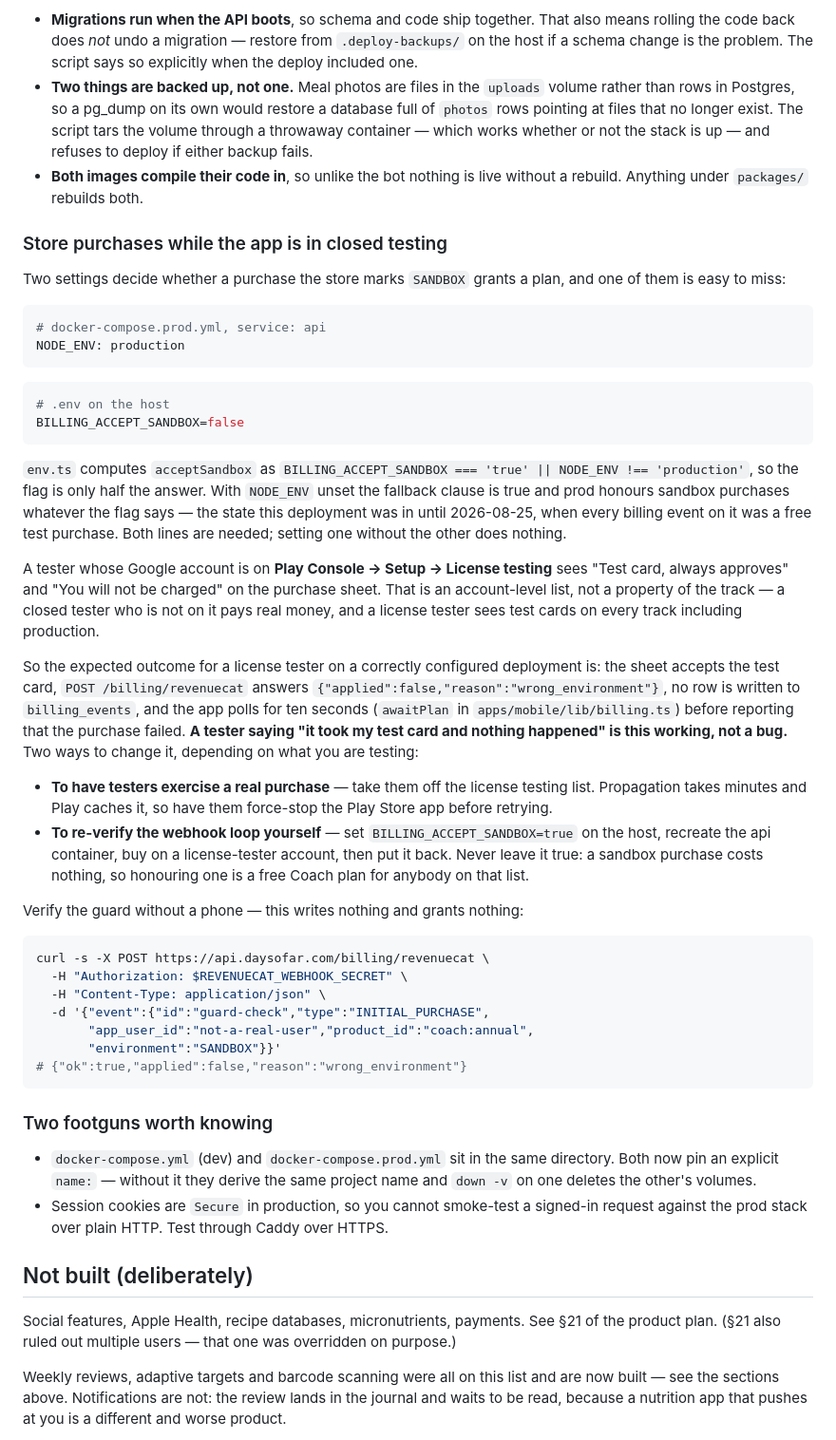
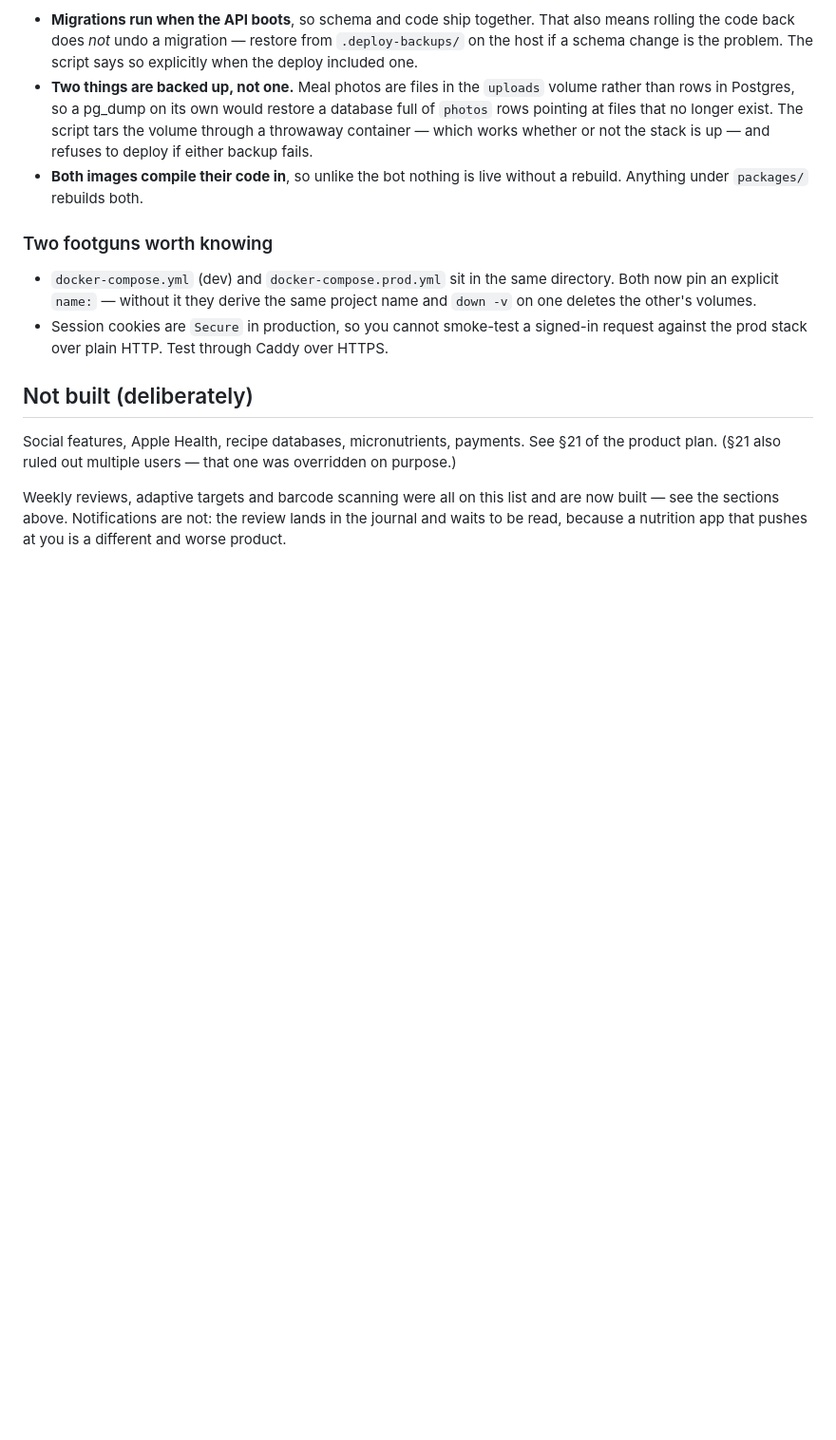
Before and after one commit to nikssan123/calories_ai, a Markdown page: README.md, the part around the change. Shown at 95% size. GitHub-like rendering; blank space fills up the shorter version.

Commit message:
Revert "docs(billing): why a tester's test card buys nothing, and the two lines that decide it"
This reverts ba4a37a. The sandbox guard belongs in TESTING-FEEDBACK.md with the
rest of the closed-testing reports, not in the README's deploy section — it is a
report about what a tester hit, not a step in shipping a change.

Co-Authored-By: Claude Opus 5 <noreply@anthropic.com>

````diff
--- a/README.md
+++ b/README.md
@@ -1153,63 +1153,6 @@ Two things to know:
 - **Both images compile their code in**, so unlike the bot nothing is live
   without a rebuild. Anything under `packages/` rebuilds both.
 
-### Store purchases while the app is in closed testing
-
-Two settings decide whether a purchase the store marks `SANDBOX` grants a plan,
-and one of them is easy to miss:
-
-```yaml
-# docker-compose.prod.yml, service: api
-NODE_ENV: production
-```
-
-```bash
-# .env on the host
-BILLING_ACCEPT_SANDBOX=false
-```
-
-`env.ts` computes `acceptSandbox` as `BILLING_ACCEPT_SANDBOX === 'true' ||
-NODE_ENV !== 'production'`, so the flag is only half the answer. With
-`NODE_ENV` unset the fallback clause is true and prod honours sandbox
-purchases whatever the flag says — the state this deployment was in until
-2026-08-25, when every billing event on it was a free test purchase. Both
-lines are needed; setting one without the other does nothing.
-
-A tester whose Google account is on **Play Console → Setup → License testing**
-sees "Test card, always approves" and "You will not be charged" on the purchase
-sheet. That is an account-level list, not a property of the track — a closed
-tester who is not on it pays real money, and a license tester sees test cards on
-every track including production.
-
-So the expected outcome for a license tester on a correctly configured
-deployment is: the sheet accepts the test card, `POST /billing/revenuecat`
-answers `{"applied":false,"reason":"wrong_environment"}`, no row is written to
-`billing_events`, and the app polls for ten seconds (`awaitPlan` in
-`apps/mobile/lib/billing.ts`) before reporting that the purchase failed. **A
-tester saying "it took my test card and nothing happened" is this working, not a
-bug.** Two ways to change it, depending on what you are testing:
-
-- **To have testers exercise a real purchase** — take them off the license
-  testing list. Propagation takes minutes and Play caches it, so have them
-  force-stop the Play Store app before retrying.
-- **To re-verify the webhook loop yourself** — set
-  `BILLING_ACCEPT_SANDBOX=true` on the host, recreate the api container, buy
-  on a license-tester account, then put it back. Never leave it true: a
-  sandbox purchase costs nothing, so honouring one is a free Coach plan for
-  anybody on that list.
-
-Verify the guard without a phone — this writes nothing and grants nothing:
-
-```bash
-curl -s -X POST https://api.daysofar.com/billing/revenuecat \
-  -H "Authorization: $REVENUECAT_WEBHOOK_SECRET" \
-  -H "Content-Type: application/json" \
-  -d '{"event":{"id":"guard-check","type":"INITIAL_PURCHASE",
-       "app_user_id":"not-a-real-user","product_id":"coach:annual",
-       "environment":"SANDBOX"}}'
-# {"ok":true,"applied":false,"reason":"wrong_environment"}
-```
-
 ### Two footguns worth knowing
 
 - `docker-compose.yml` (dev) and `docker-compose.prod.yml` sit in the same
````
